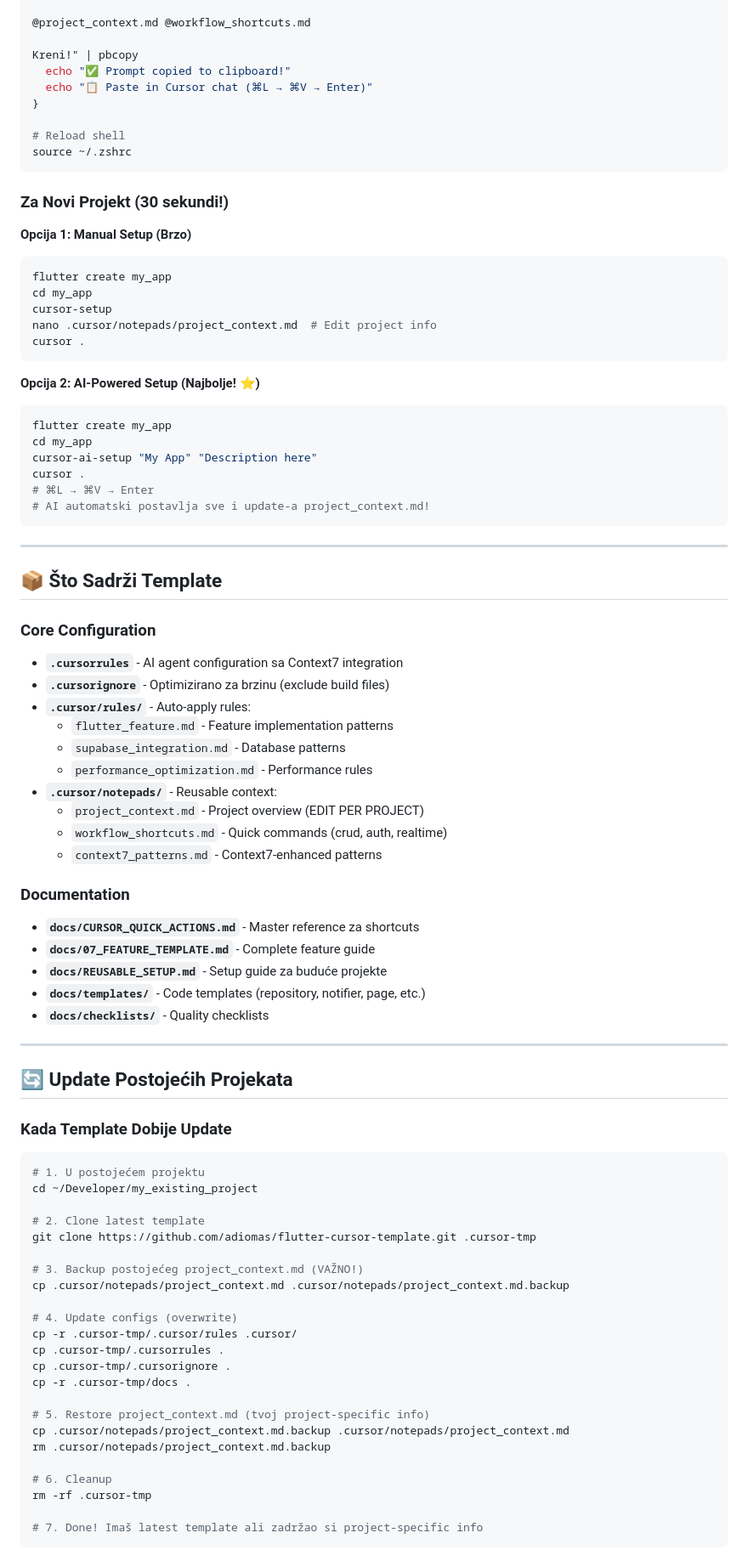
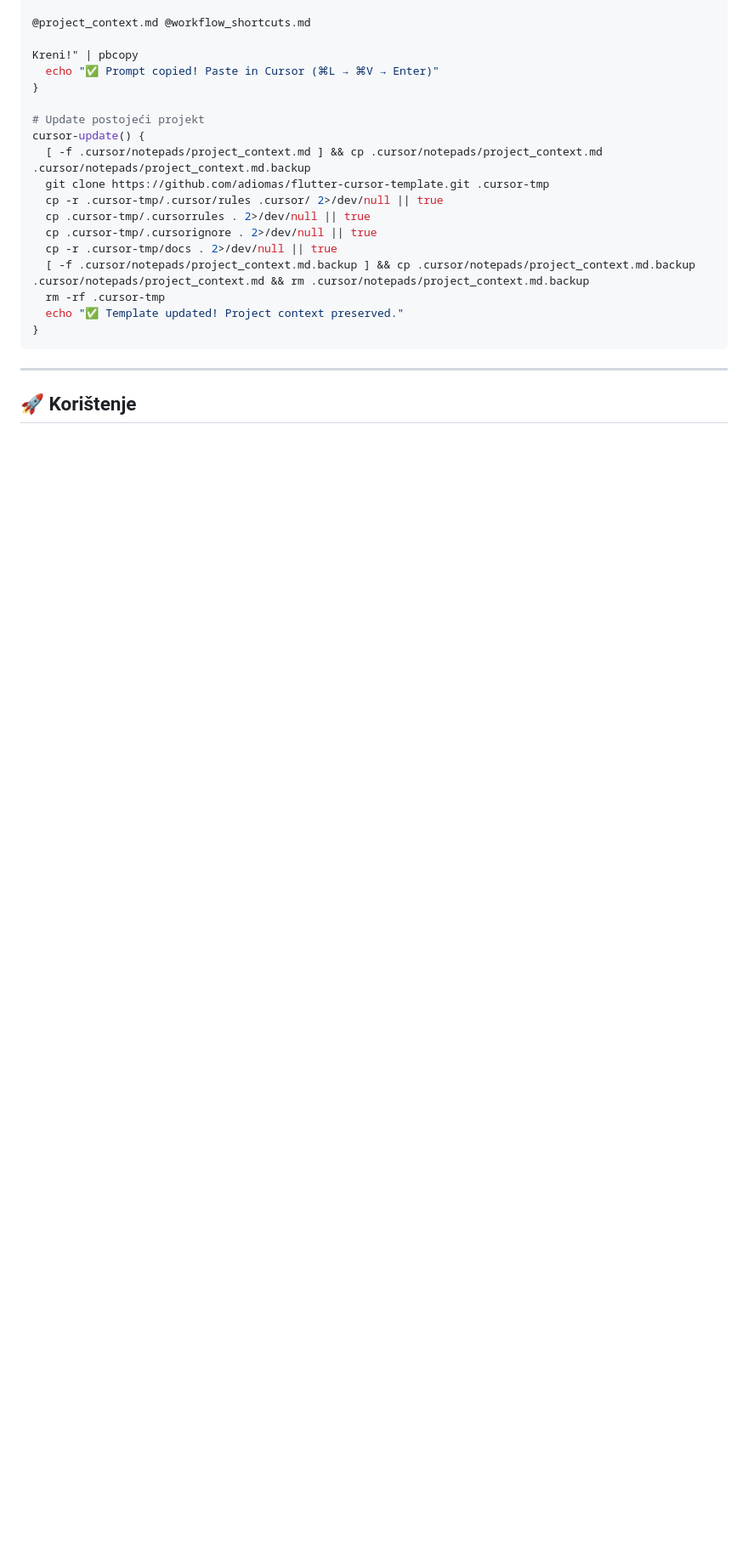
Before and after one commit to adiomas/flutter-cursor-template, a Markdown page: README.md, the part around one of its changes. Shown at 85% size. GitHub-like rendering; blank space fills up the shorter version.

````diff
--- a/README.md
+++ b/README.md
@@ -36,87 +91,24 @@ Koraci:
 @project_context.md @workflow_shortcuts.md
 
 Kreni!" | pbcopy
-  echo "✅ Prompt copied to clipboard!"
-  echo "📋 Paste in Cursor chat (⌘L → ⌘V → Enter)"
+  echo "✅ Prompt copied! Paste in Cursor (⌘L → ⌘V → Enter)"
 }
 
-# Reload shell
-source ~/.zshrc
-```
-
-### Za Novi Projekt (30 sekundi!)
-
-**Opcija 1: Manual Setup (Brzo)**
-```bash
-flutter create my_app
-cd my_app
-cursor-setup
-nano .cursor/notepads/project_context.md  # Edit project info
-cursor .
-```
-
-**Opcija 2: AI-Powered Setup (Najbolje! ⭐)**
-```bash
-flutter create my_app
-cd my_app
-cursor-ai-setup "My App" "Description here"
-cursor .
-# ⌘L → ⌘V → Enter
-# AI automatski postavlja sve i update-a project_context.md!
+# Update postojeći projekt
+cursor-update() {
+  [ -f .cursor/notepads/project_context.md ] && cp .cursor/notepads/project_context.md .cursor/notepads/project_context.md.backup
+  git clone https://github.com/adiomas/flutter-cursor-template.git .cursor-tmp
+  cp -r .cursor-tmp/.cursor/rules .cursor/ 2>/dev/null || true
+  cp .cursor-tmp/.cursorrules . 2>/dev/null || true
+  cp .cursor-tmp/.cursorignore . 2>/dev/null || true
+  cp -r .cursor-tmp/docs . 2>/dev/null || true
+  [ -f .cursor/notepads/project_context.md.backup ] && cp .cursor/notepads/project_context.md.backup .cursor/notepads/project_context.md && rm .cursor/notepads/project_context.md.backup
+  rm -rf .cursor-tmp
+  echo "✅ Template updated! Project context preserved."
+}
 ```
 
 ---
 
-## 📦 Što Sadrži Template
+## 🚀 Korištenje
 
-### Core Configuration
-- **`.cursorrules`** - AI agent configuration sa Context7 integration
-- **`.cursorignore`** - Optimizirano za brzinu (exclude build files)
-- **`.cursor/rules/`** - Auto-apply rules:
-  - `flutter_feature.md` - Feature implementation patterns
-  - `supabase_integration.md` - Database patterns
-  - `performance_optimization.md` - Performance rules
-- **`.cursor/notepads/`** - Reusable context:
-  - `project_context.md` - Project overview (EDIT PER PROJECT)
-  - `workflow_shortcuts.md` - Quick commands (crud, auth, realtime)
-  - `context7_patterns.md` - Context7-enhanced patterns
-
-### Documentation
-- **`docs/CURSOR_QUICK_ACTIONS.md`** - Master reference za shortcuts
-- **`docs/07_FEATURE_TEMPLATE.md`** - Complete feature guide
-- **`docs/REUSABLE_SETUP.md`** - Setup guide za buduće projekte
-- **`docs/templates/`** - Code templates (repository, notifier, page, etc.)
-- **`docs/checklists/`** - Quality checklists
-
----
-
-## 🔄 Update Postojećih Projekata
-
-### Kada Template Dobije Update
-
-```bash
-# 1. U postojećem projektu
-cd ~/Developer/my_existing_project
-
-# 2. Clone latest template
-git clone https://github.com/adiomas/flutter-cursor-template.git .cursor-tmp
-
-# 3. Backup postojećeg project_context.md (VAŽNO!)
-cp .cursor/notepads/project_context.md .cursor/notepads/project_context.md.backup
-
-# 4. Update configs (overwrite)
-cp -r .cursor-tmp/.cursor/rules .cursor/
-cp .cursor-tmp/.cursorrules .
-cp .cursor-tmp/.cursorignore .
-cp -r .cursor-tmp/docs .
-
-# 5. Restore project_context.md (tvoj project-specific info)
-cp .cursor/notepads/project_context.md.backup .cursor/notepads/project_context.md
-rm .cursor/notepads/project_context.md.backup
-
-# 6. Cleanup
-rm -rf .cursor-tmp
-
-# 7. Done! Imaš latest template ali zadržao si project-specific info
-```
-
````
Also changed, not shown: other parts of README.md (+126 -178 lines).
